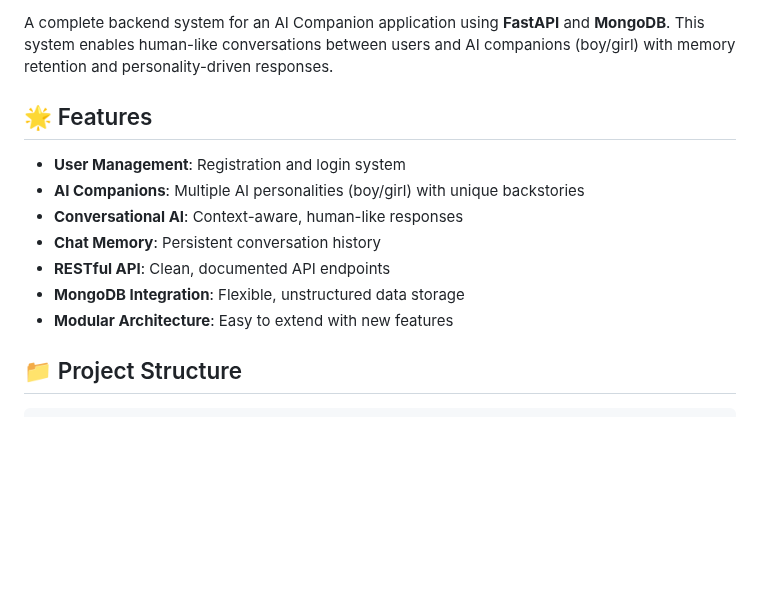
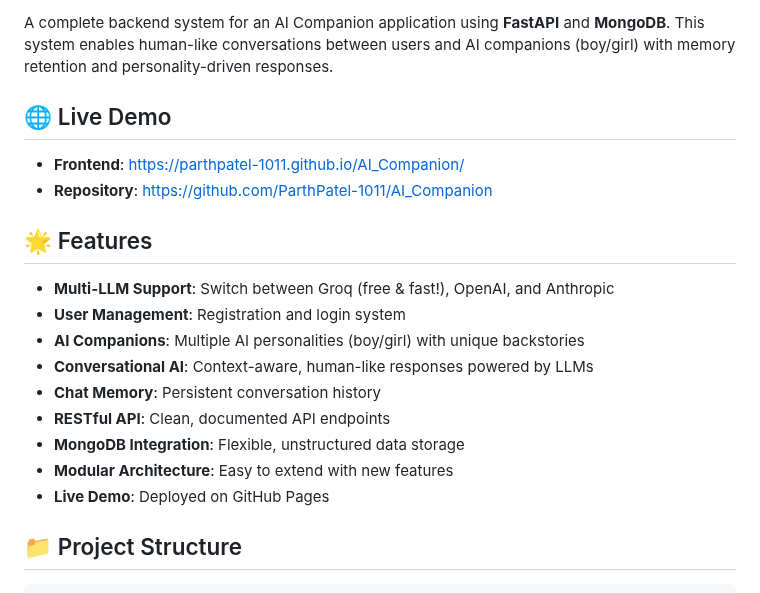
Before and after one commit to ParthPatel-1011/AI_Companion, a Markdown page: README.md, the part around one of its changes. GitHub-like rendering; blank space fills up the shorter version.

Commit message:
Add deployment guide and update README with live demo links

```diff
--- a/README.md
+++ b/README.md
@@ -2,15 +7,22 @@
 
 A complete backend system for an AI Companion application using **FastAPI** and **MongoDB**. This system enables human-like conversations between users and AI companions (boy/girl) with memory retention and personality-driven responses.
 
+## 🌐 Live Demo
+
+- **Frontend**: [https://parthpatel-1011.github.io/AI_Companion/](https://parthpatel-1011.github.io/AI_Companion/)
+- **Repository**: [https://github.com/ParthPatel-1011/AI_Companion](https://github.com/ParthPatel-1011/AI_Companion)
+
 ## 🌟 Features
 
+- **Multi-LLM Support**: Switch between Groq (free & fast!), OpenAI, and Anthropic
 - **User Management**: Registration and login system
 - **AI Companions**: Multiple AI personalities (boy/girl) with unique backstories
-- **Conversational AI**: Context-aware, human-like responses
+- **Conversational AI**: Context-aware, human-like responses powered by LLMs
 - **Chat Memory**: Persistent conversation history
 - **RESTful API**: Clean, documented API endpoints
 - **MongoDB Integration**: Flexible, unstructured data storage
 - **Modular Architecture**: Easy to extend with new features
+- **Live Demo**: Deployed on GitHub Pages
 
 ## 📁 Project Structure
 
```
Also changed, not shown: other parts of README.md (+5 -0 lines), DEPLOYMENT_GUIDE.md (added, +322 -0 lines).
